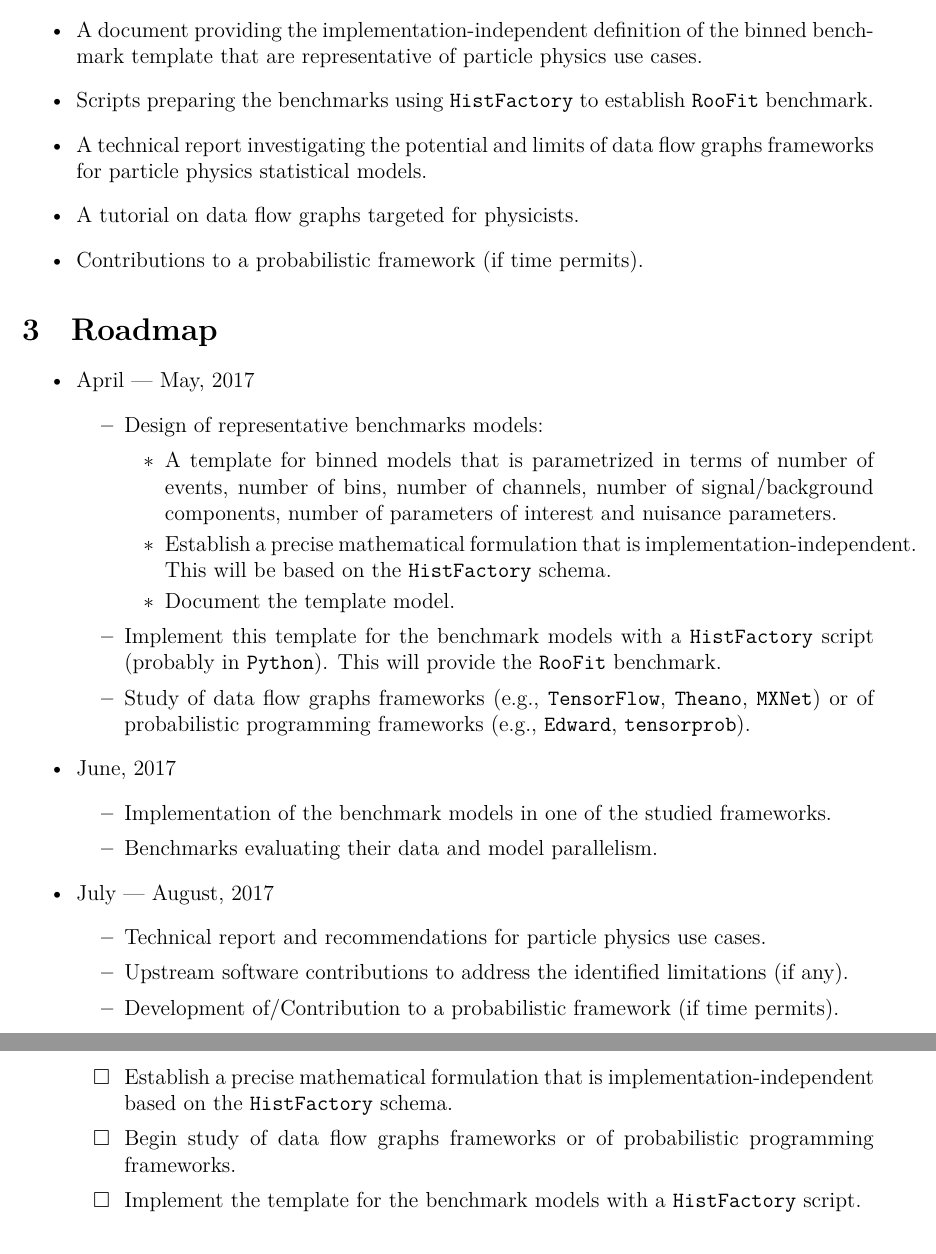
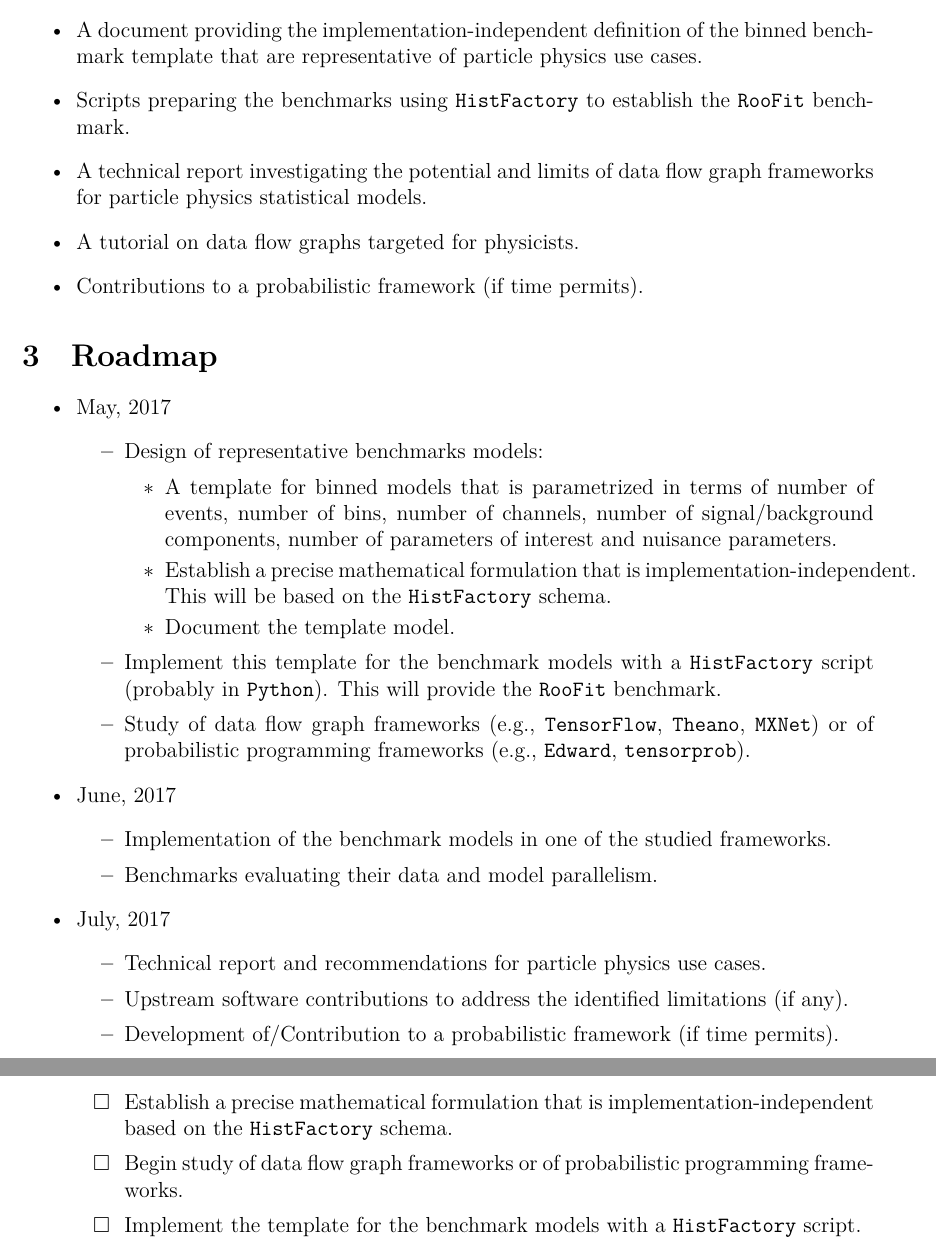
Before and after one commit to matthewfeickert/DIANA-Proposal-Feickert, a LaTeX paper (DIANA_Feickert.tex, which reads src/deliverables.tex, src/roadmap.tex, src/timeline.tex): two parts of pages 3 and 4 of 5, joined at a grey line, cut so that both start at the same text. Compiled offline with XeLaTeX.

Commit message:
Fix grammar errors and Roadmap dates

```diff
--- a/src/deliverables.tex
+++ b/src/deliverables.tex
@@ -3,8 +3,8 @@
 \begin{itemize}
 	\item A public GitHub repository with the benchmark model code and instructions for use.
 	\item A document providing the implementation-independent definition of the binned benchmark template that are representative of particle physics use cases.
-	\item Scripts preparing the benchmarks using \code{HistFactory} to establish \code{RooFit} benchmark.
-	\item A technical report investigating the potential and limits of data flow graphs frameworks for particle physics statistical models.
+	\item Scripts preparing the benchmarks using \code{HistFactory} to establish the \code{RooFit} benchmark.
+	\item A technical report investigating the potential and limits of data flow graph frameworks for particle physics statistical models.
 	\item A tutorial on data flow graphs targeted for physicists.
 	\item Contributions to a probabilistic framework (if time permits).
 \end{itemize}
--- a/src/roadmap.tex
+++ b/src/roadmap.tex
@@ -1,7 +1,7 @@
 \section{Roadmap}
 
 \begin{itemize}
-	\item April --- May, 2017
+	\item May, 2017
 	      \begin{itemize}
 	      	\item Design of representative benchmarks models:
 	      	      \begin{itemize}
@@ -12,14 +12,14 @@
 	      	      \end{itemize}
 	      	\item Implement this template for the benchmark models with a \code{HistFactory} script (probably in \code{Python}).
 	      	      This will provide the \code{RooFit} benchmark.
-	      	\item Study of data flow graphs frameworks (e.g., \code{TensorFlow}, \code{Theano}, \code{MXNet}) or of probabilistic programming frameworks (e.g., \code{Edward}, \code{tensorprob}).
+	      	\item Study of data flow graph frameworks (e.g., \code{TensorFlow}, \code{Theano}, \code{MXNet}) or of probabilistic programming frameworks (e.g., \code{Edward}, \code{tensorprob}).
 	      \end{itemize}
 	\item June, 2017
 	      \begin{itemize}
 	      	\item Implementation of the benchmark models in one of the studied frameworks.
 	      	\item Benchmarks evaluating their data and model parallelism.
 	      \end{itemize}
-	\item July --- August, 2017
+	\item July, 2017
 	      \begin{itemize}
 	      	\item Technical report and recommendations for particle physics use cases.
 	      	\item Upstream software contributions to address the identified limitations (if any).
--- a/src/timeline.tex
+++ b/src/timeline.tex
@@ -13,7 +13,7 @@
 	\item May 15th through May 28th:
 	      \begin{itemize}
 	      	\item [\uncheckedBox] Establish a precise mathematical formulation that is implementation-independent based on the \code{HistFactory} schema.
-	      	\item [\uncheckedBox] Begin study of data flow graphs frameworks or of probabilistic programming frameworks.
+	      	\item [\uncheckedBox] Begin study of data flow graph frameworks or of probabilistic programming frameworks.
 	      	\item [\uncheckedBox] Implement the template for the benchmark models with a \code{HistFactory} script.
 	      \end{itemize}
 	\item May 29th through June 11th:
```
Also changed, not shown: DIANA_Feickert.tex (+2 -0 lines), src/proposal.tex (+2 -2 lines), DIANA_Feickert.pdf, src/timeline.tex (2 more changed lines).
